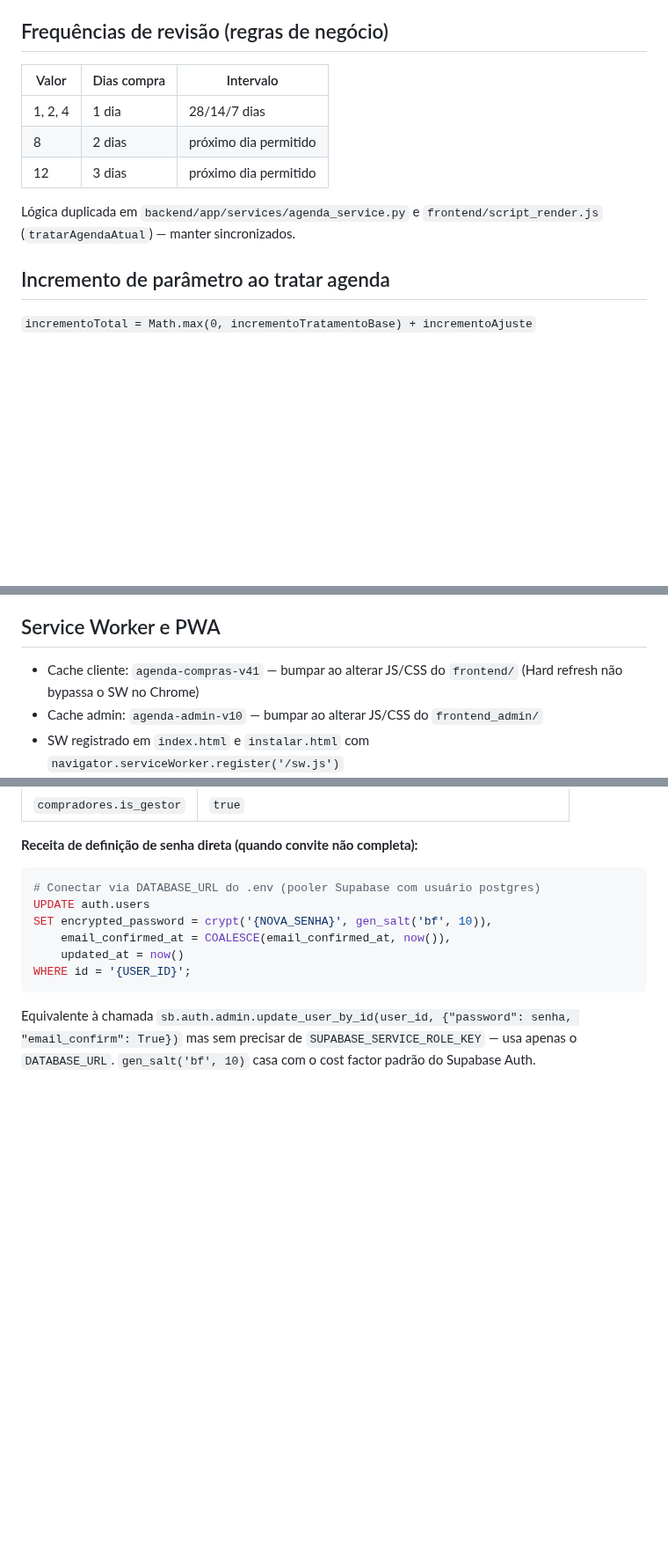
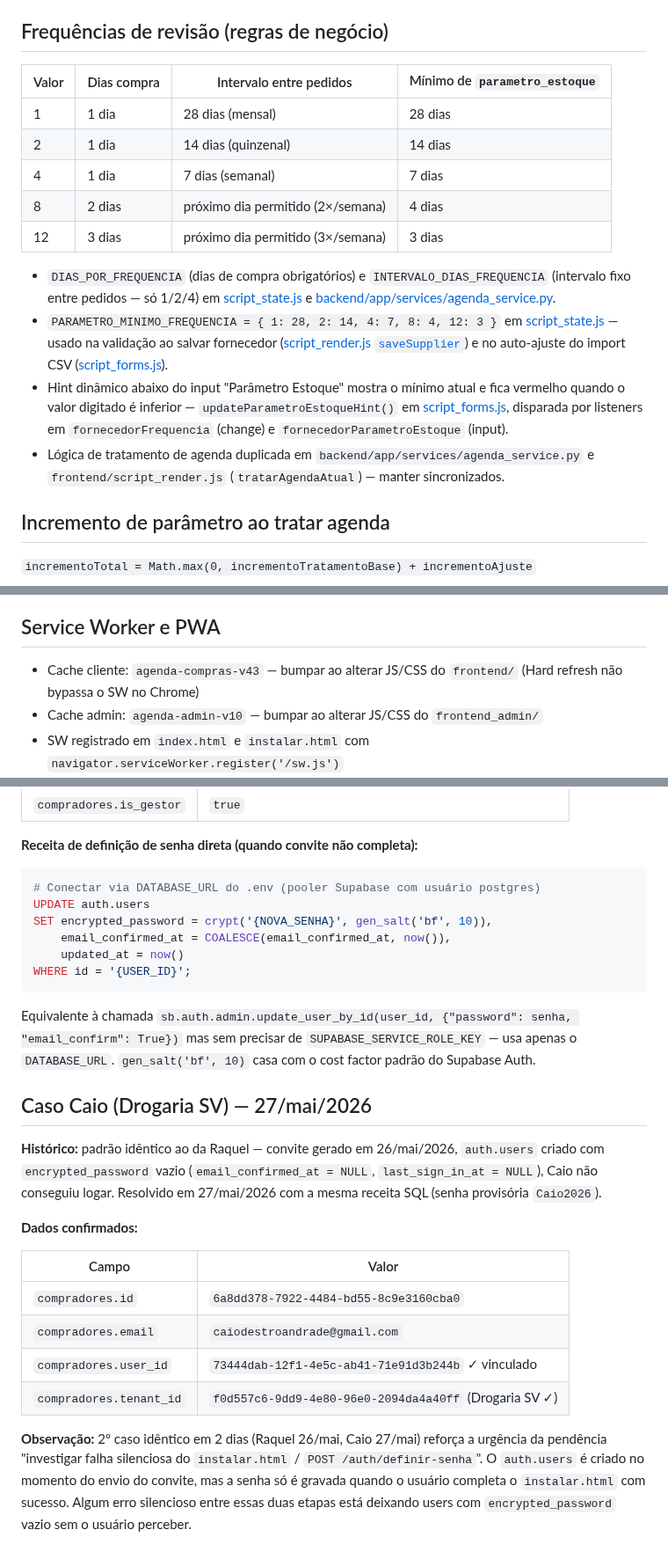
Before and after one commit to andrevanni/Agenda-de-Compras-Web, a Markdown page: CLAUDE.md, 3 parts joined by grey strips. Shown at 88% size. GitHub-like rendering; blank space fills up the shorter version.

Commit message:
docs: atualiza CLAUDE.md com entregas de 27/mai e caso Caio
- SW v41/v42 → v43 nas duas referências
- Tabela "Frequências de revisão" ganha coluna "Mínimo de parametro_estoque"
  + nota sobre PARAMETRO_MINIMO_FREQUENCIA e updateParametroEstoqueHint
- Frontend cliente: menção a loadClientMetaOnly e ao gate no bootstrap
- Nova seção "Caso Caio (Drogaria SV) — 27/mai/2026" (padrão Raquel)
- "Entregue em 27/mai/2026" com commits 691c1a9 e ed11db2
- Pendência 4 (defaultSettings.tenantId) marcada como RESOLVIDA
- Pendência 5 (instalar.html silencioso) promovida a URGENTE (3º caso em 9d)

Co-Authored-By: Claude Opus 4.7 (1M context) <noreply@anthropic.com>

````diff
--- a/CLAUDE.md
+++ b/CLAUDE.md
@@ -345,13 +345,18 @@ Arquivo único `script.js` (não dividido). Painel administrativo:
 
 ## Frequências de revisão (regras de negócio)
 
-| Valor | Dias compra | Intervalo |
-|---|---|---|
-| 1, 2, 4 | 1 dia | 28/14/7 dias |
-| 8 | 2 dias | próximo dia permitido |
-| 12 | 3 dias | próximo dia permitido |
+| Valor | Dias compra | Intervalo entre pedidos | Mínimo de `parametro_estoque` |
+|---|---|---|---|
+| 1 | 1 dia | 28 dias (mensal) | 28 dias |
+| 2 | 1 dia | 14 dias (quinzenal) | 14 dias |
+| 4 | 1 dia | 7 dias (semanal) | 7 dias |
+| 8 | 2 dias | próximo dia permitido (2×/semana) | 4 dias |
+| 12 | 3 dias | próximo dia permitido (3×/semana) | 3 dias |
 
-Lógica duplicada em `backend/app/services/agenda_service.py` e `frontend/script_render.js` (`tratarAgendaAtual`) — manter sincronizados.
+- `DIAS_POR_FREQUENCIA` (dias de compra obrigatórios) e `INTERVALO_DIAS_FREQUENCIA` (intervalo fixo entre pedidos — só 1/2/4) em [script_state.js](frontend/script_state.js) e [backend/app/services/agenda_service.py](backend/app/services/agenda_service.py).
+- `PARAMETRO_MINIMO_FREQUENCIA = { 1: 28, 2: 14, 4: 7, 8: 4, 12: 3 }` em [script_state.js](frontend/script_state.js) — usado na validação ao salvar fornecedor ([script_render.js `saveSupplier`](frontend/script_render.js)) e no auto-ajuste do import CSV ([script_forms.js](frontend/script_forms.js)).
+- Hint dinâmico abaixo do input "Parâmetro Estoque" mostra o mínimo atual e fica vermelho quando o valor digitado é inferior — `updateParametroEstoqueHint()` em [script_forms.js](frontend/script_forms.js), disparada por listeners em `fornecedorFrequencia` (change) e `fornecedorParametroEstoque` (input).
+- Lógica de tratamento de agenda duplicada em `backend/app/services/agenda_service.py` e `frontend/script_render.js` (`tratarAgendaAtual`) — manter sincronizados.
 
 ## Incremento de parâmetro ao tratar agenda
 
@@ -405,7 +410,7 @@ Lógica duplicada em `backend/app/services/agenda_service.py` e `frontend/script
 
 ## Service Worker e PWA
 
-- Cache cliente: `agenda-compras-v41` — bumpar ao alterar JS/CSS do `frontend/` (Hard refresh não bypassa o SW no Chrome)
+- Cache cliente: `agenda-compras-v43` — bumpar ao alterar JS/CSS do `frontend/` (Hard refresh não bypassa o SW no Chrome)
 - Cache admin: `agenda-admin-v10` — bumpar ao alterar JS/CSS do `frontend_admin/`
 - SW registrado em `index.html` e `instalar.html` com `navigator.serviceWorker.register('/sw.js')`
 - ASSETS do SW: os 6 `script_*.js`, `index.html`, `instalar.html`, `styles.css`, `manifest.json`, `icon-*.png`, fontes, FullCalendar
@@ -569,3 +582,18 @@ WHERE id = '{USER_ID}';
 ```
 
 Equivalente à chamada `sb.auth.admin.update_user_by_id(user_id, {"password": senha, "email_confirm": True})` mas sem precisar de `SUPABASE_SERVICE_ROLE_KEY` — usa apenas o `DATABASE_URL`. `gen_salt('bf', 10)` casa com o cost factor padrão do Supabase Auth.
+
+## Caso Caio (Drogaria SV) — 27/mai/2026
+
+**Histórico:** padrão idêntico ao da Raquel — convite gerado em 26/mai/2026, `auth.users` criado com `encrypted_password` vazio (`email_confirmed_at = NULL`, `last_sign_in_at = NULL`), Caio não conseguiu logar. Resolvido em 27/mai/2026 com a mesma receita SQL (senha provisória `Caio2026`).
+
+**Dados confirmados:**
+
+| Campo | Valor |
+|---|---|
+| `compradores.id` | `6a8dd378-7922-4484-bd55-8c9e3160cba0` |
+| `compradores.email` | `caiodestroandrade@gmail.com` |
+| `compradores.user_id` | `73444dab-12f1-4e5c-ab41-71e91d3b244b` ✓ vinculado |
+| `compradores.tenant_id` | `f0d557c6-9dd9-4e80-96e0-2094da4a40ff` (Drogaria SV ✓) |
+
+**Observação:** 2º caso idêntico em 2 dias (Raquel 26/mai, Caio 27/mai) reforça a urgência da pendência "investigar falha silenciosa do `instalar.html` / `POST /auth/definir-senha`". O `auth.users` é criado no momento do envio do convite, mas a senha só é gravada quando o usuário completa o `instalar.html` com sucesso. Algum erro silencioso entre essas duas etapas está deixando users com `encrypted_password` vazio sem o usuário perceber.
````
Also changed, not shown: other parts of CLAUDE.md (+13 -5 lines).
